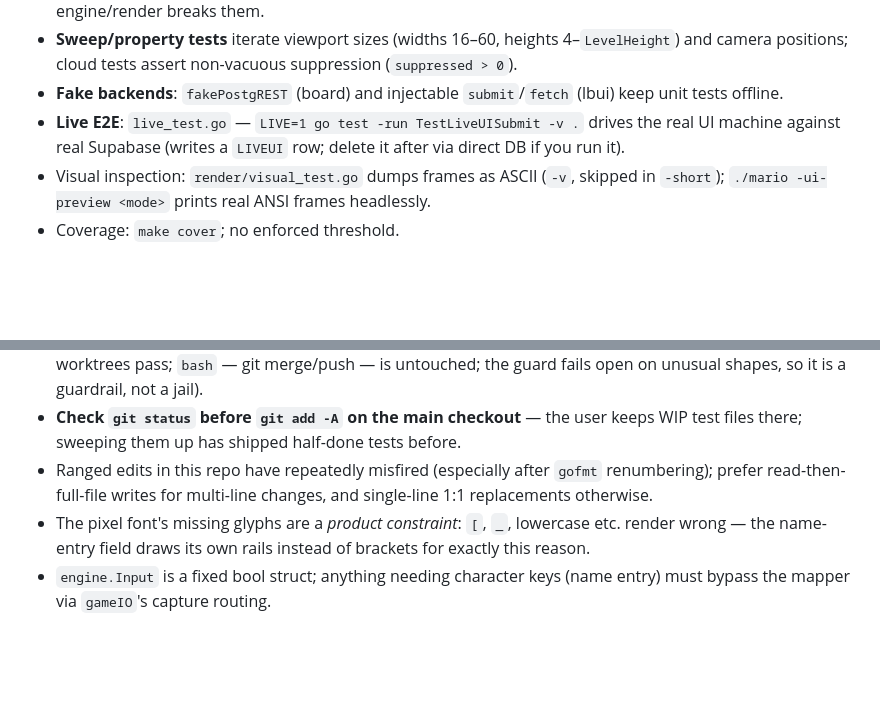
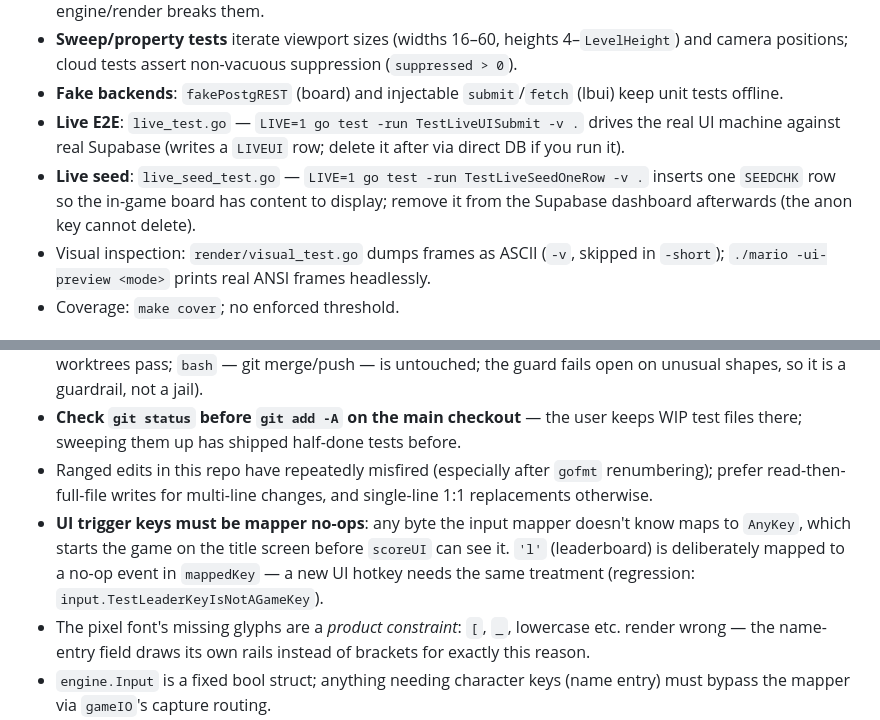
Before and after one commit to Daviey/mario, a Markdown page: AGENTS.md, 2 parts joined by grey strips. GitHub-like rendering; blank space fills up the shorter version.

Commit message:
agents: 'l' mapper no-op gotcha + live seed helper

```diff
--- a/AGENTS.md
+++ b/AGENTS.md
@@ -99,6 +99,7 @@ Go 1.22+ required (range-over-int used). On NixOS the host cannot exec dynamical
 - **Sweep/property tests** iterate viewport sizes (widths 16–60, heights 4–`LevelHeight`) and camera positions; cloud tests assert non-vacuous suppression (`suppressed > 0`).
 - **Fake backends**: `fakePostgREST` (board) and injectable `submit`/`fetch` (lbui) keep unit tests offline.
 - **Live E2E**: `live_test.go` — `LIVE=1 go test -run TestLiveUISubmit -v .` drives the real UI machine against real Supabase (writes a `LIVEUI` row; delete it after via direct DB if you run it).
+- **Live seed**: `live_seed_test.go` — `LIVE=1 go test -run TestLiveSeedOneRow -v .` inserts one `SEEDCHK` row so the in-game board has content to display; remove it from the Supabase dashboard afterwards (the anon key cannot delete).
 - Visual inspection: `render/visual_test.go` dumps frames as ASCII (`-v`, skipped in `-short`); `./mario -ui-preview <mode>` prints real ANSI frames headlessly.
 - Coverage: `make cover`; no enforced threshold.
 
@@ -107,6 +108,7 @@ Go 1.22+ required (range-over-int used). On NixOS the host cannot exec dynamical
 - **Worktree policy (this machine)**: agent work happens in linked worktrees (`git worktree add .worktrees/<feature> -b <branch>`, or sibling `../game-<feature>`), never in the direct checkout; copy `.env` in; merge back into `main` (expect divergence — the user commits concurrently) and re-run the full suite on merged `main` before pushing. **Hook-enforced since 2026-08-25**: `.omp/hooks/pre/worktree-guard.ts` blocks `edit`/`write` calls targeting the main checkout in every omp session here (`.worktrees/**` and sibling worktrees pass; `bash` — git merge/push — is untouched; the guard fails open on unusual shapes, so it is a guardrail, not a jail).
 - **Check `git status` before `git add -A` on the main checkout** — the user keeps WIP test files there; sweeping them up has shipped half-done tests before.
 - Ranged edits in this repo have repeatedly misfired (especially after `gofmt` renumbering); prefer read-then-full-file writes for multi-line changes, and single-line 1:1 replacements otherwise.
+- **UI trigger keys must be mapper no-ops**: any byte the input mapper doesn't know maps to `AnyKey`, which starts the game on the title screen before `scoreUI` can see it. `'l'` (leaderboard) is deliberately mapped to a no-op event in `mappedKey` — a new UI hotkey needs the same treatment (regression: `input.TestLeaderKeyIsNotAGameKey`).
 - The pixel font's missing glyphs are a *product constraint*: `[`, `_`, lowercase etc. render wrong — the name-entry field draws its own rails instead of brackets for exactly this reason.
 - `engine.Input` is a fixed bool struct; anything needing character keys (name entry) must bypass the mapper via `gameIO`'s capture routing.
 - Viewport extremes are real: `ViewH` can be 4 tiles tall; every new screen must survive the size sweeps or `TestScoreUIAllViewportSizes` fails.
```
